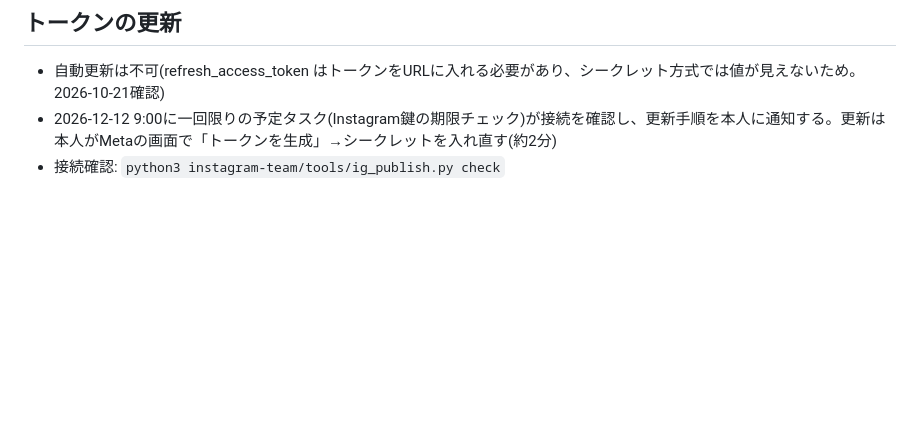
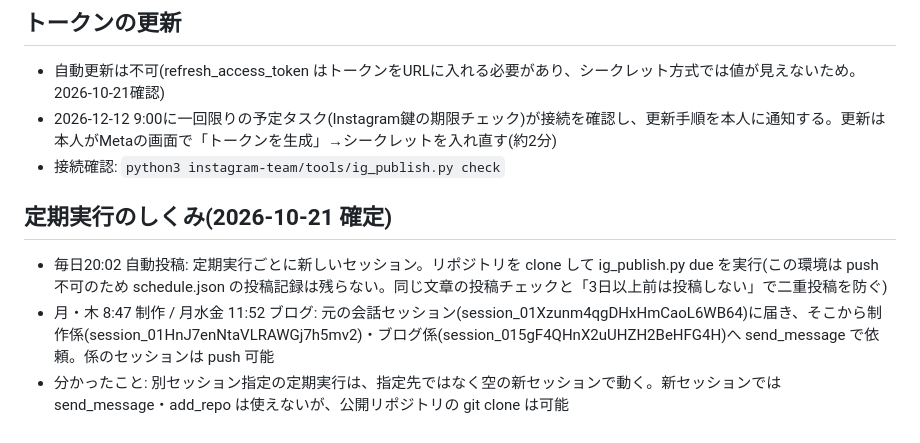
Before and after one commit to naok656-glitch/eat-and-walk-tokyo, a Markdown page: instagram-team/workflow/automation-setup.md, the part around the change. GitHub-like rendering; blank space fills up the shorter version.

Commit message:
Document rebuilt scheduled-task setup
Co-Authored-By: Claude Opus 5.5 <noreply@anthropic.com>
Claude-Session: https://claude.ai/code/session_01Xzunm4qgDHxHmCaoL6WB64

```diff
--- a/instagram-team/workflow/automation-setup.md
+++ b/instagram-team/workflow/automation-setup.md
@@ -34,3 +34,8 @@
 - 自動更新は不可(refresh_access_token はトークンをURLに入れる必要があり、シークレット方式では値が見えないため。2026-10-21確認)
 - 2026-12-12 9:00に一回限りの予定タスク(Instagram鍵の期限チェック)が接続を確認し、更新手順を本人に通知する。更新は本人がMetaの画面で「トークンを生成」→シークレットを入れ直す(約2分)
 - 接続確認: `python3 instagram-team/tools/ig_publish.py check`
+
+## 定期実行のしくみ(2026-10-21 確定)
+- 毎日20:02 自動投稿: 定期実行ごとに新しいセッション。リポジトリを clone して ig_publish.py due を実行(この環境は push 不可のため schedule.json の投稿記録は残らない。同じ文章の投稿チェックと「3日以上前は投稿しない」で二重投稿を防ぐ)
+- 月・木 8:47 制作 / 月水金 11:52 ブログ: 元の会話セッション(session_01Xzunm4qgDHxHmCaoL6WB64)に届き、そこから制作係(session_01HnJ7enNtaVLRAWGj7h5mv2)・ブログ係(session_015gF4QHnX2uUHZH2BeHFG4H)へ send_message で依頼。係のセッションは push 可能
+- 分かったこと: 別セッション指定の定期実行は、指定先ではなく空の新セッションで動く。新セッションでは send_message・add_repo は使えないが、公開リポジトリの git clone は可能
```
Also changed, not shown: instagram-team/changelog.md (+1 -0 lines).
